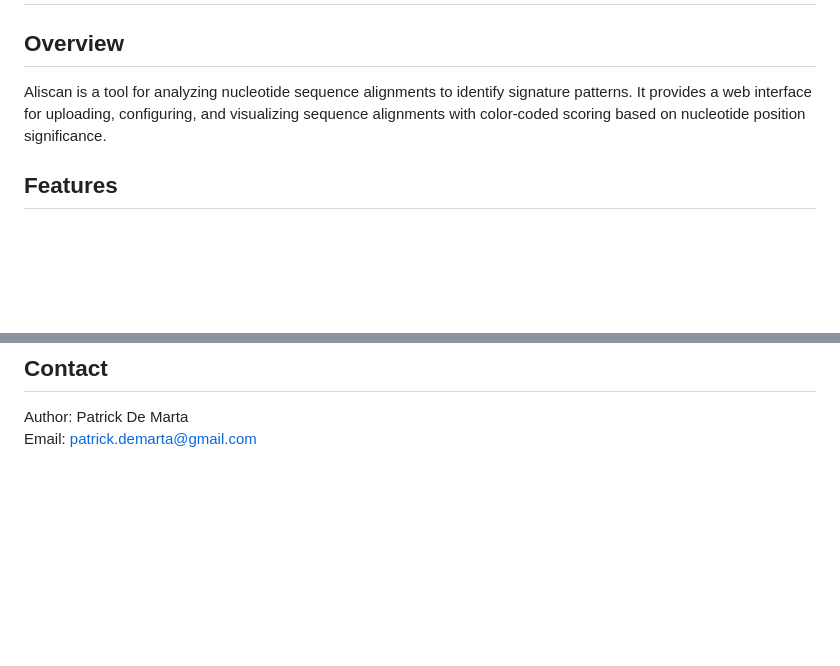
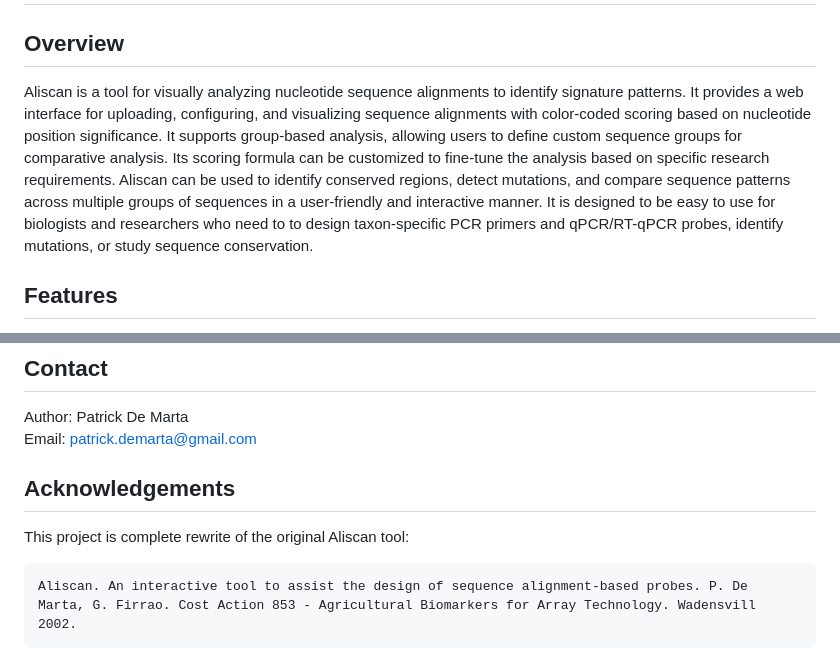
Before and after one commit to tripitakit/aliscan, a Markdown page: README.md, 2 parts joined by grey strips. Drawn GitHub-style; blank space fills up the shorter version.

Commit message:
add aknowledgements

````diff
--- a/README.md
+++ b/README.md
@@ -2,7 +2,9 @@
 
 ## Overview
 
-Aliscan is a tool for analyzing nucleotide sequence alignments to identify signature patterns. It provides a web interface for uploading, configuring, and visualizing sequence alignments with color-coded scoring based on nucleotide position significance.
+Aliscan is a tool for visually analyzing nucleotide sequence alignments to identify signature patterns. It provides a web interface for uploading, configuring, and visualizing sequence alignments with color-coded scoring based on nucleotide position significance. It supports group-based analysis, allowing users to define custom sequence groups for comparative analysis.
+Its scoring formula can be customized to fine-tune the analysis based on specific research requirements.
+Aliscan can be used to identify conserved regions, detect mutations, and compare sequence patterns across multiple groups of sequences in a user-friendly and interactive manner. It is designed to be easy to use for biologists and researchers who need to to design taxon-specific PCR primers and qPCR/RT-qPCR probes, identify mutations, or study sequence conservation.
 
 ## Features
 
@@ -176,3 +178,11 @@ This project is licensed under the GNU General Public License v3.0 - see the [CO
 
 Author: Patrick De Marta
 Email: patrick.demarta@gmail.com
+
+## Acknowledgements
+
+This project is complete rewrite of the original Aliscan tool:
+
+```
+Aliscan. An interactive tool to assist the design of sequence alignment-based probes. P. De Marta, G. Firrao. Cost Action 853 - Agricultural Biomarkers for Array Technology. Wadensvill 2002.
+```
````
